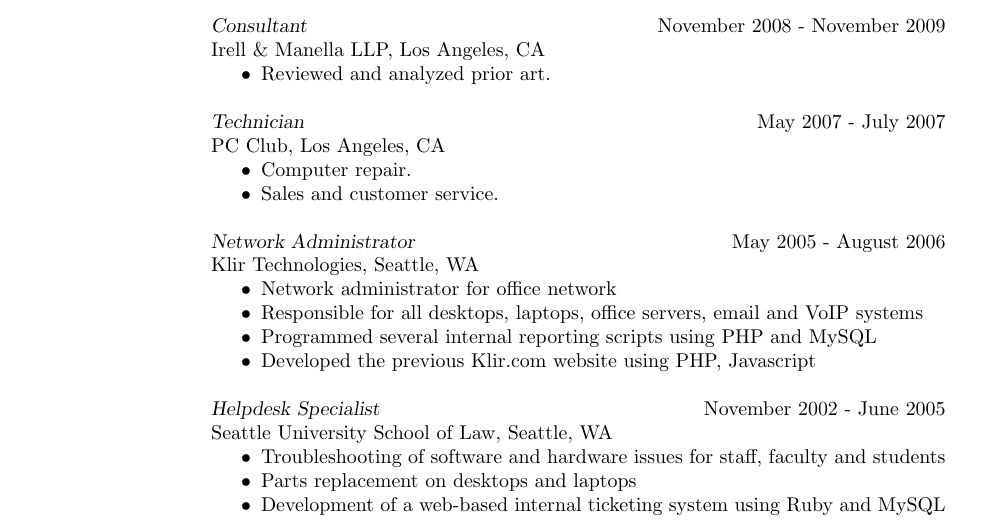
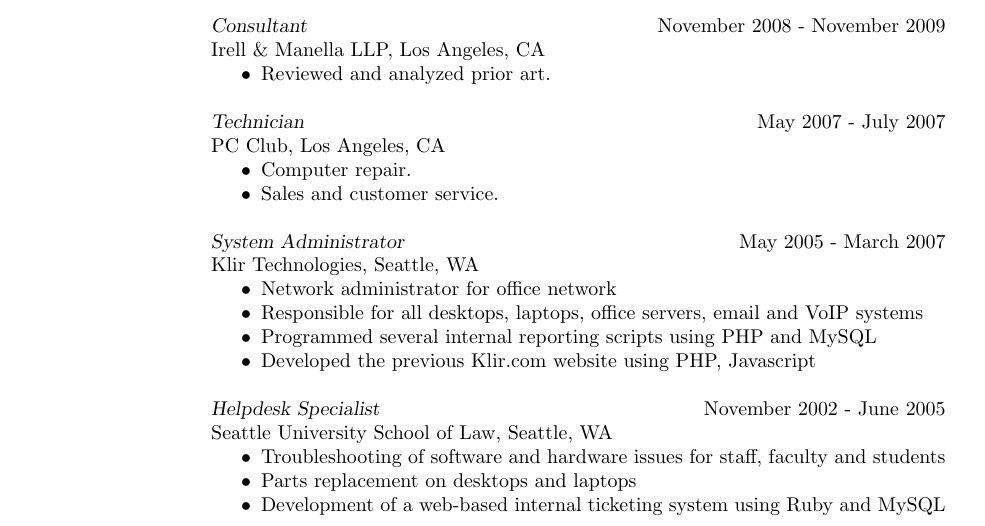
Before and after one commit to presidentbeef/resume, a LaTeX CV (justin_collins-resume.tex): part of page 1 of 2, cut so that both start at the same text. Compiled offline with pdfLaTeX.

Commit message:
Updated Klir dates and position

```diff
--- a/justin_collins-resume.tex
+++ b/justin_collins-resume.tex
@@ -75,7 +75,7 @@
                 \item Sales and customer service.
                 \end{itemize}
 
-		{\sl Network Administrator} \hfill May 2005 - August 2006 \\
+		{\sl System Administrator} \hfill May 2005 - March 2007 \\
                 Klir Technologies, Seattle, WA
                  \begin{itemize}  \itemsep -2pt %reduce space between items
                 \item Network administrator for office network
```
Also changed, not shown: justin_collins-resume.pdf.
